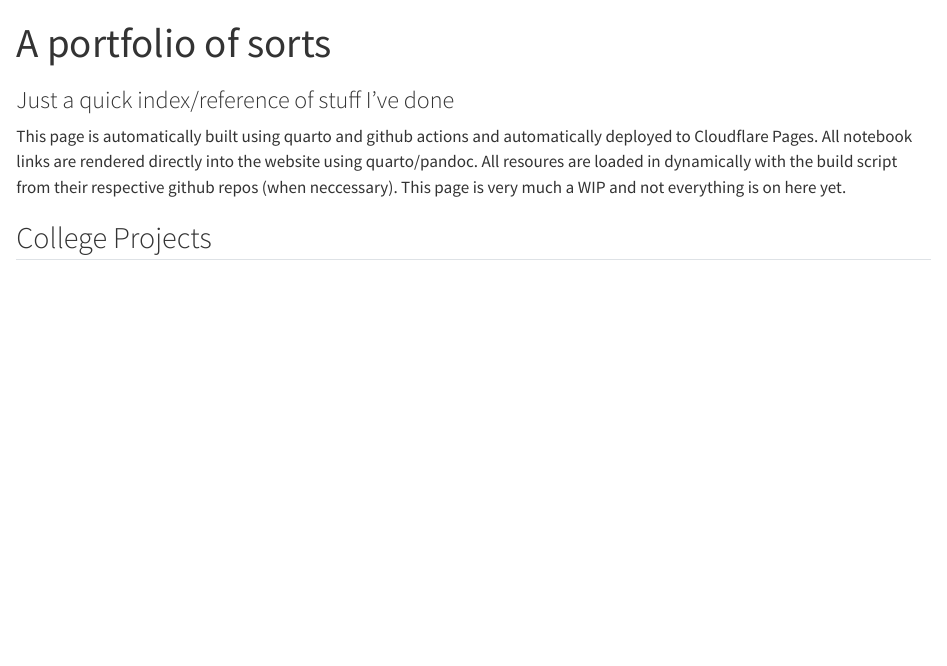
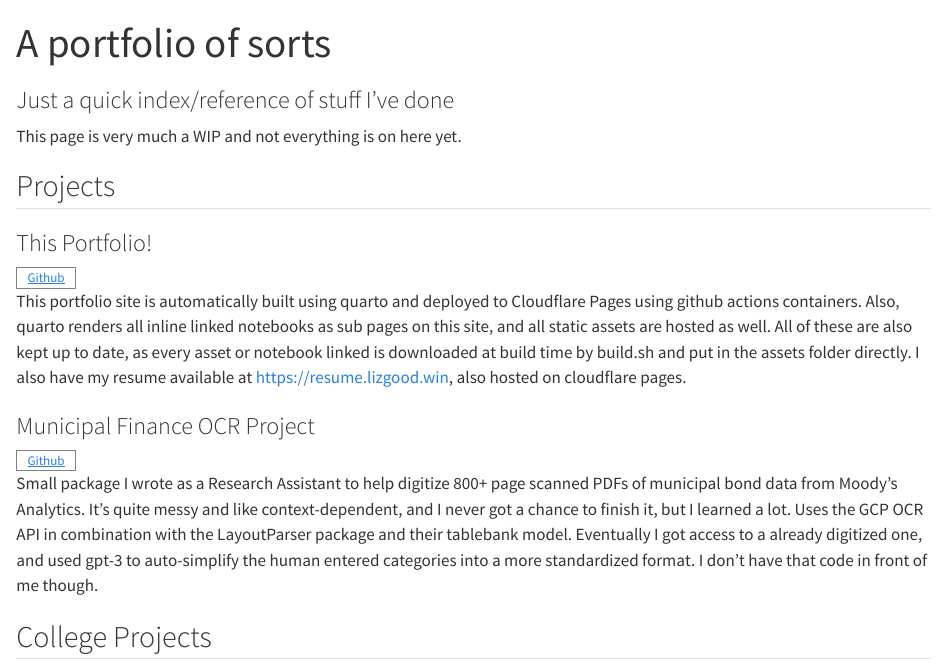
Before and after one commit to lizdotsh/portfolio, a Quarto document (index.qmd): the page in a window 1100 px wide, from its top. Rendered offline with R 4.5, knitr and Pandoc in place of Quarto, with nearby package versions.

Commit message:
added Municipal finance project and portfolio directly

```diff
--- a/index.qmd
+++ b/index.qmd
@@ -12,7 +12,24 @@ lightbox: auto
 fontsize: 11pt
 ---
 
-This page is automatically built using quarto and github actions and automatically deployed to Cloudflare Pages. All notebook links are rendered directly into the website using quarto/pandoc. All resoures are loaded in dynamically with the build script from their respective github repos (when neccessary). This page is very much a WIP and not everything is on here yet.
+This page is very much a WIP and not everything is on here yet.
+
+## Projects
+
+### This Portfolio!
+<table class="bayes"> <tr>
+<td> [Github](https://github.com/lizdotsh/portfolio)</td>
+</tr> </table>
+This portfolio site is automatically built using quarto and deployed to Cloudflare Pages using github actions containers. Also, quarto renders all inline linked notebooks as sub pages on this site, and all static assets are hosted as well. All of these are also kept up to date, as every asset or notebook linked is downloaded at build time by build.sh and put in the assets folder directly. I also have my resume available at https://resume.lizgood.win, also hosted on cloudflare pages.
+
+
+### Municipal Finance OCR Project
+
+<table class="bayes"> <tr>
+<td> [Github](https://github.com/lizdotsh/MunicipalFinancesOCR) </td>
+</tr> </table>
+
+Small package I wrote as a Research Assistant to help digitize 800+ page scanned PDFs of municipal bond data from Moody's Analytics. It's quite messy and like context-dependent, and I never got a chance to finish it, but I learned a lot. Uses the GCP OCR API in combination with the LayoutParser package and their tablebank model. Eventually I got access to a already digitized one, and used gpt-3 to auto-simplify the human entered categories into a more standardized format. I don't have that code in front of me though.
 
 ## College Projects
 
```
